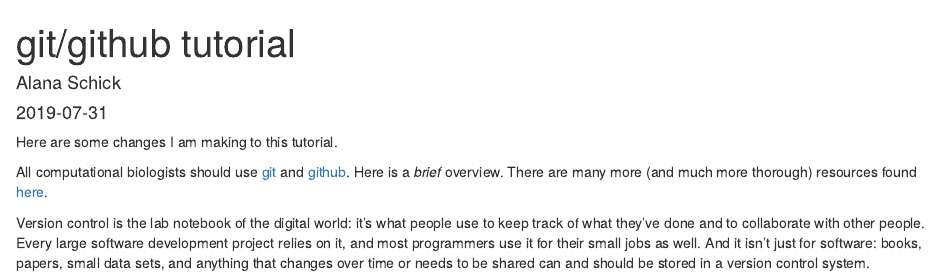
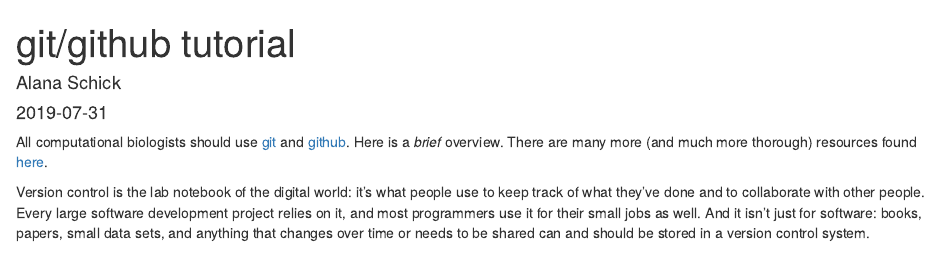
Before and after one commit to alanaschick/gittutorial2019, an R Markdown document (index.Rmd): the page in a window 1100 px wide, from its top. The pictures show the output file index.html that the author committed with the source, opened offline.

Commit message:
revert example changes

```diff
--- a/index.Rmd
+++ b/index.Rmd
@@ -4,8 +4,6 @@
 date: '2019-07-31'
 output: html_document
 ---
-
-Here are some changes I am making to this tutorial.
 
 All computational biologists should use [git](https://git-scm.com) and [github](https://github.com). Here is a *brief* overview. There are many more (and much more thorough) resources found [here](https://kbroman.org/github_tutorial/pages/resources.html).
 
```
Also changed, not shown: index.html.
